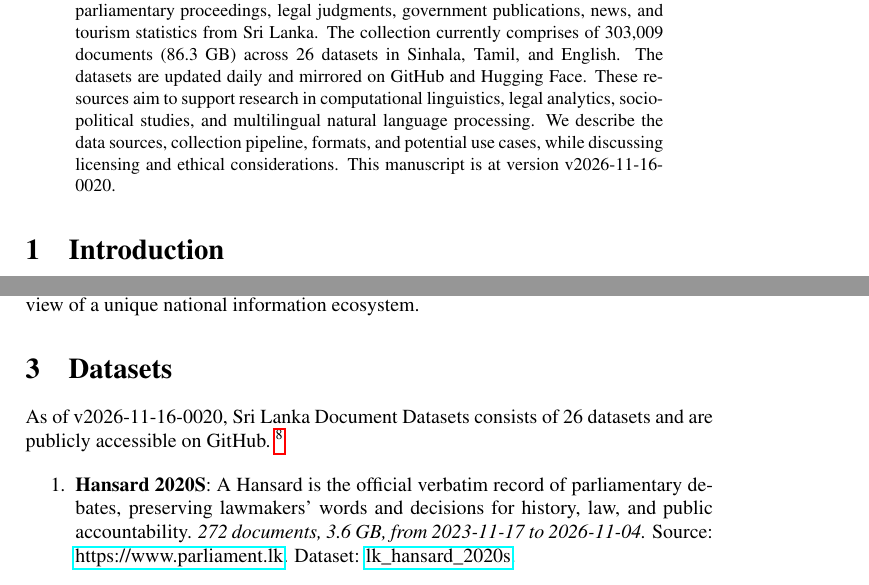
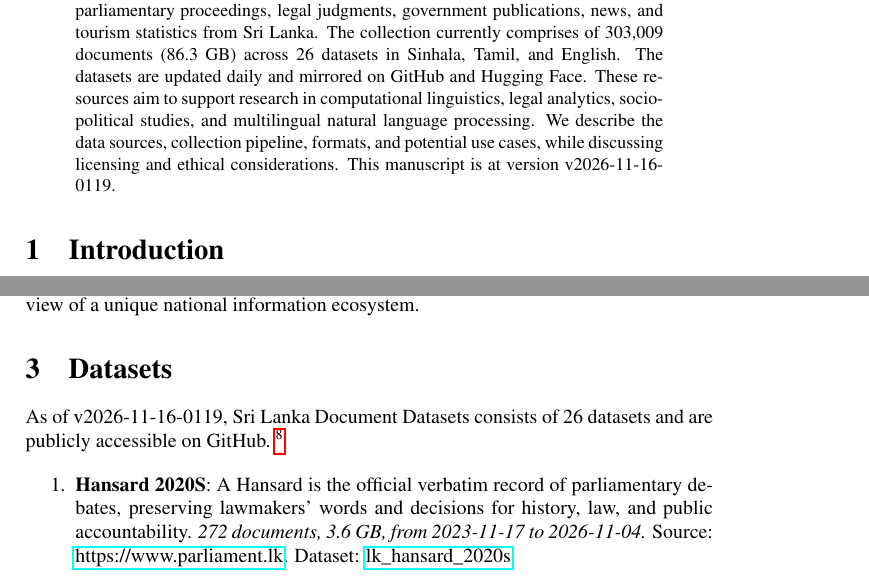
Before and after one commit to nuuuwan/lk_datasets, a LaTeX paper (latex/lk_datasets.tex): two parts of pages 1 and 2 of 7, joined at a grey line, cut so that both start at the same text. Compiled offline with pdfLaTeX; a LaTeX package or settings file that is missing is left out.

Commit message:
🤖 [build.yml] 2026-11-15-1949

```diff
--- a/latex/lk_datasets.tex
+++ b/latex/lk_datasets.tex
@@ -16,7 +16,7 @@
 \normalsize%
 \maketitle%
 \begin{abstract}%
-We present a collection of open, machine-readable document datasets covering parliamentary proceedings, legal judgments, government publications, news, and tourism statistics from Sri Lanka. The collection currently comprises of  303,009  documents (86.3 GB) across 26  datasets in Sinhala, Tamil, and English. The datasets are updated daily and mirrored on GitHub and Hugging Face. These resources aim to support research in computational linguistics, legal analytics, socio-political studies, and multilingual natural language processing. We describe the data sources, collection pipeline, formats, and potential use cases, while discussing licensing and ethical considerations. This manuscript is at version v2026-11-16-0020.%
+We present a collection of open, machine-readable document datasets covering parliamentary proceedings, legal judgments, government publications, news, and tourism statistics from Sri Lanka. The collection currently comprises of  303,009  documents (86.3 GB) across 26  datasets in Sinhala, Tamil, and English. The datasets are updated daily and mirrored on GitHub and Hugging Face. These resources aim to support research in computational linguistics, legal analytics, socio-political studies, and multilingual natural language processing. We describe the data sources, collection pipeline, formats, and potential use cases, while discussing licensing and ethical considerations. This manuscript is at version v2026-11-16-0119.%
 
 %
 \end{abstract}%
@@ -86,7 +86,7 @@
 %
 \section{Datasets}%
 \label{sec:Datasets}%
-As of v2026-11-16-0020, Sri Lanka Document Datasets
+As of v2026-11-16-0119, Sri Lanka Document Datasets
   consists of 26 datasets
  and are publicly accessible on GitHub.%
 ~%
```
Also changed, not shown: README.md, latex/lk_datasets.pdf.
